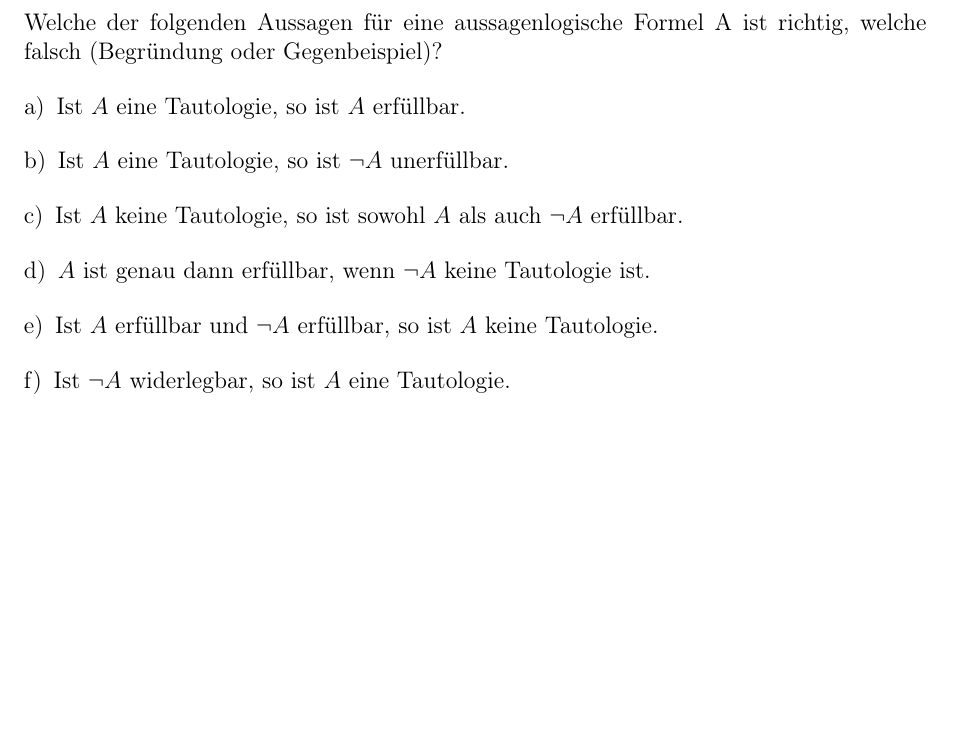
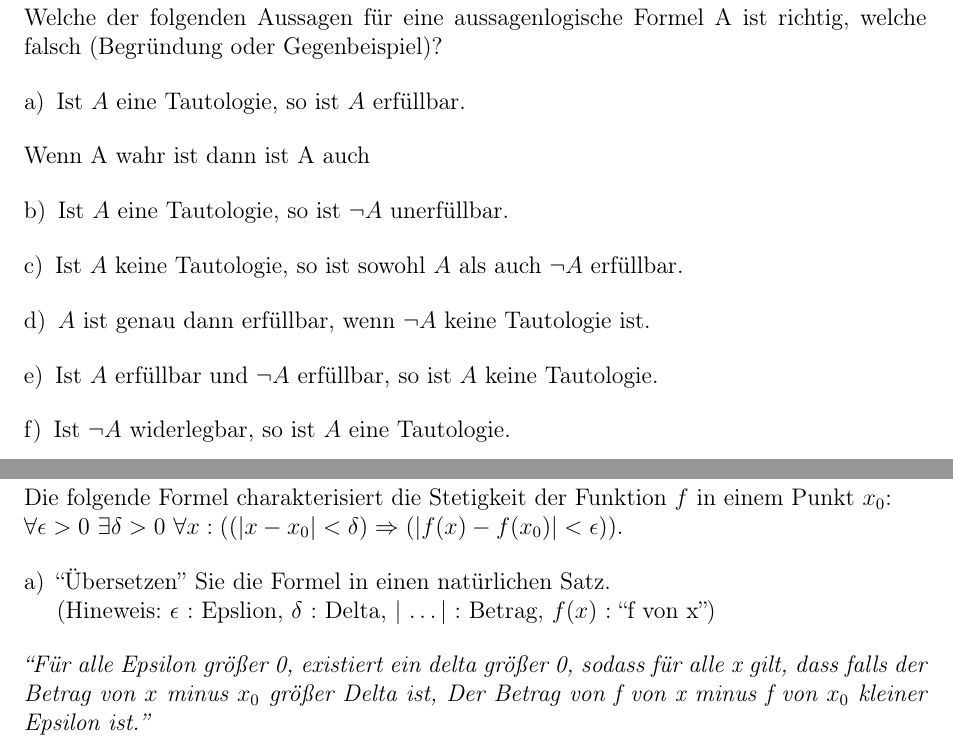
Before and after one commit to mxcom/Algebra, a LaTeX document (Sheet 2/src/main.tex, which reads Sheet 2/src/sections/task_4.tex, Sheet 2/src/sections/task_5.tex): part of page 5 of 5 before the commit and two parts of pages 5 and 6 of 6 after it, the two joined at a grey line, cut so that both start at the same text, the shorter picture padded with empty space. Compiled offline with pdfLaTeX.

Commit message:
add sheet 2 task 5.1

```diff
--- a/Sheet 2/src/main.tex
+++ b/Sheet 2/src/main.tex
@@ -41,4 +41,6 @@
 
 \include{sections/task_4.tex}
 
+\include{sections/task_5.tex}
+
 \end{document}
--- a/Sheet 2/src/sections/task_4.tex
+++ b/Sheet 2/src/sections/task_4.tex
@@ -5,6 +5,8 @@ Welche der folgenden Aussagen für eine aussagenlogische Formel A ist richtig, w
 \begin{enumerate}[label={a)}, leftmargin=*]
 \item Ist $A$ eine Tautologie, so ist $A$ erfüllbar.
 \end{enumerate}
+
+Wenn A wahr ist dann ist A auch
 
 \begin{enumerate}[label={b)}, leftmargin=*]
 \item Ist $A$ eine Tautologie, so ist $\lnot A$ unerfüllbar.
--- /dev/null
+++ b/Sheet 2/src/sections/task_5.tex
@@ -0,0 +1,11 @@
+\section*{Aufgabe 5}
+
+Die folgende Formel charakterisiert die Stetigkeit der Funktion $f$ in einem Punkt $x_0$:\\
+$\forall \epsilon > 0 \ \exists \delta > 0 \ \forall  x : ((| x - x_0 | < \delta) \Rightarrow (| f(x) - f(x_0)| < \epsilon))$.
+
+\begin{enumerate}[label={a)}, leftmargin=*]
+\item ``Übersetzen'' Sie die Formel in einen natürlichen Satz.\\
+(Hineweis: $\epsilon$ : Epslion, $\delta$ : Delta, | \dots | : Betrag, $f(x)$ : ``f von x'')
+\end{enumerate}
+
+\textit{``Für alle Epsilon größer 0, existiert ein delta größer 0, sodass für alle x gilt, dass falls der Betrag von $x$ minus $x_0$ größer Delta ist, Der Betrag von f von x minus f von $x_0$ kleiner Epsilon ist.''}
```
Also changed, not shown: Sheet 2/src/main.pdf.
